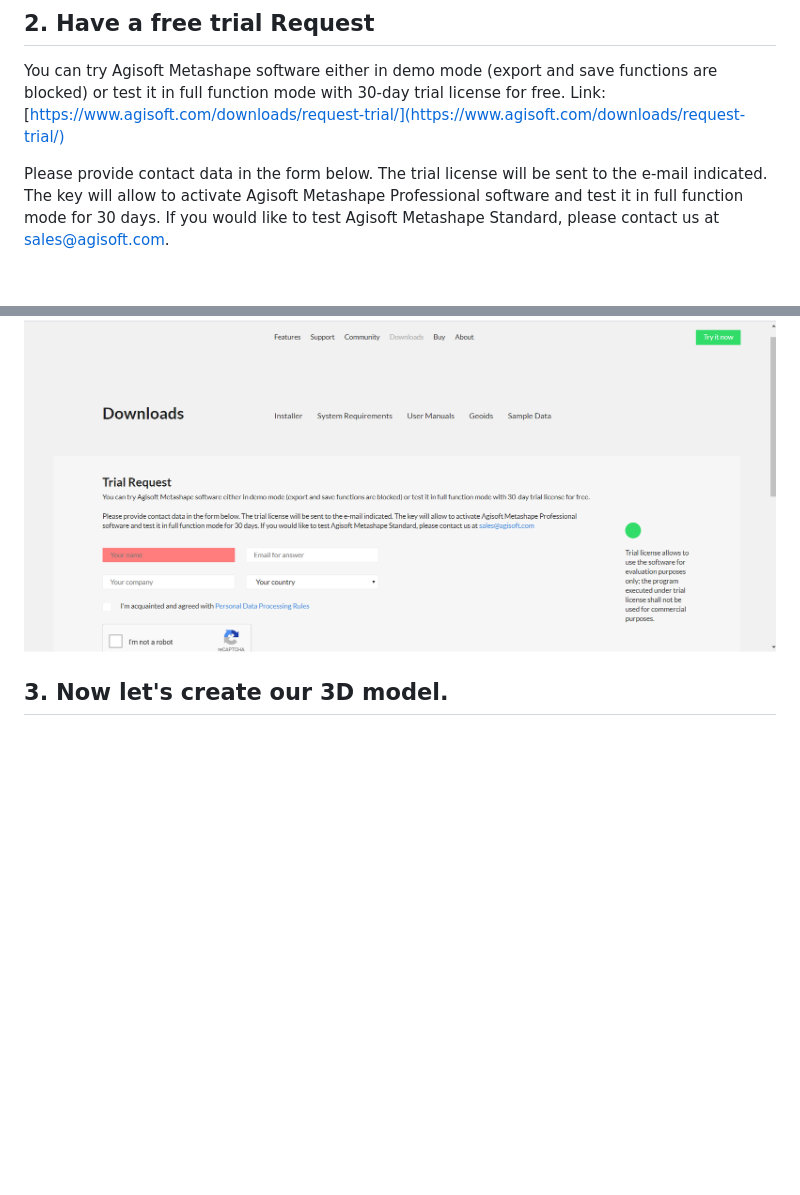
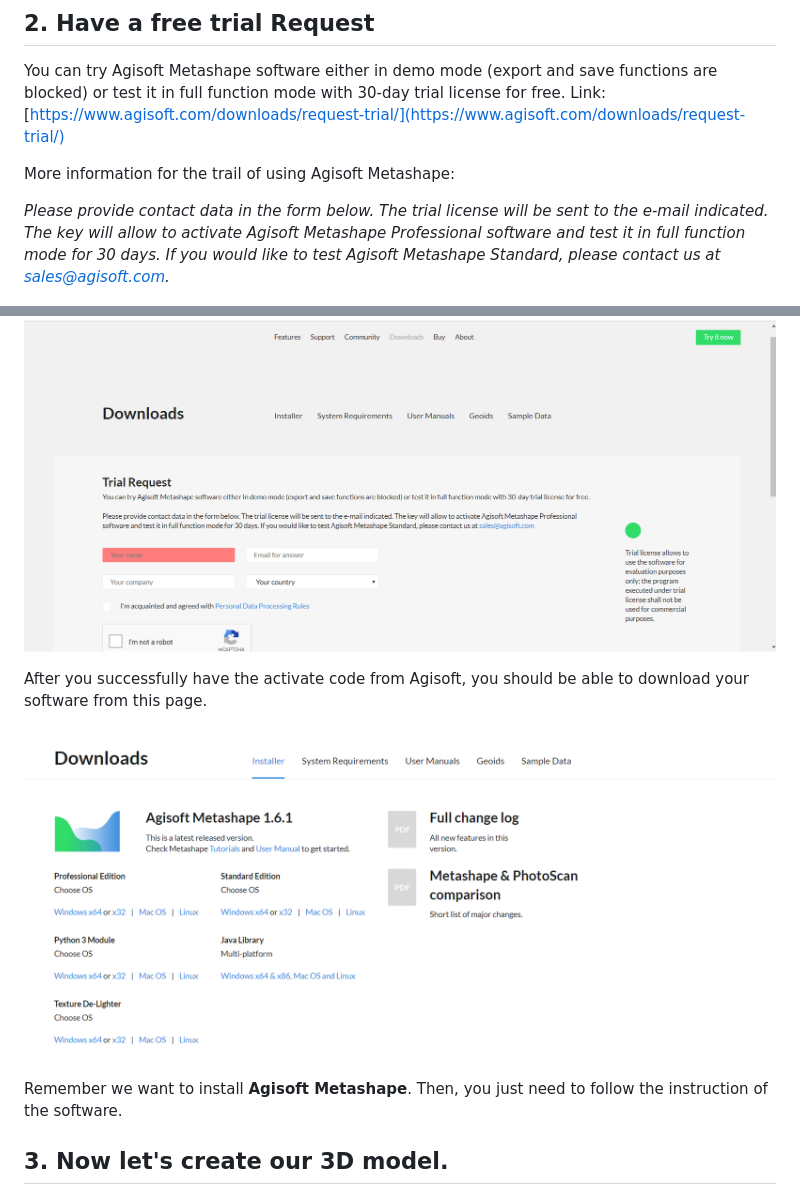
Before and after one commit to weixingnie/VRtutorial, a Markdown page: pd.md, 2 parts joined by grey strips. Rendered like a GitHub page; pictures changed too: img/tutorial111.png (added); blank space fills up the shorter version.

Commit message:
changed the space

```diff
--- a/pd.md
+++ b/pd.md
@@ -67,9 +67,18 @@ Example of taking photos are here:
 
 You can try Agisoft Metashape software either in demo mode (export and save functions are blocked) or test it in full function mode with 30-day trial license for free. Link: [https://www.agisoft.com/downloads/request-trial/](https://www.agisoft.com/downloads/request-trial/)
 
-Please provide contact data in the form below. The trial license will be sent to the e-mail indicated. The key will allow to activate Agisoft Metashape Professional software and test it in full function mode for 30 days. If you would like to test Agisoft Metashape Standard, please contact us at sales@agisoft.com.
+More information for the trail of using Agisoft Metashape:
+
+*Please provide contact data in the form below. The trial license will be sent to the e-mail indicated. The key will allow to activate Agisoft Metashape Professional software and test it in full function mode for 30 days. If you would like to test Agisoft Metashape Standard, please contact us at sales@agisoft.com.*
 
 ![](img/tutorial16.png)
+
+After you successfully have the activate code from Agisoft, you should be able to download your software from this page.
+
+![](img/tutorial111.png)
+
+Remember we want to install **Agisoft Metashape**.
+Then, you just need to follow the instruction of the software.
 
 ## 3\. Now let's create our 3D model.
 
```
